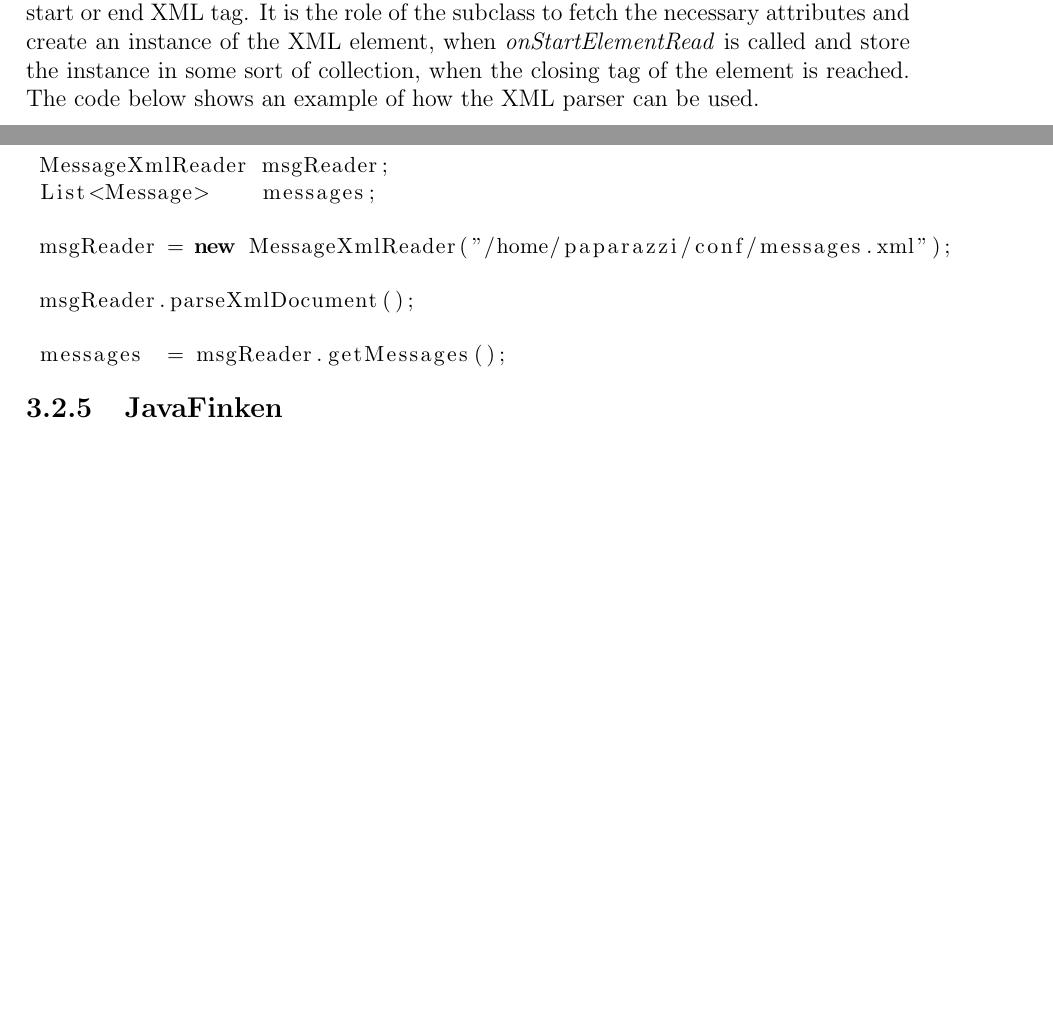
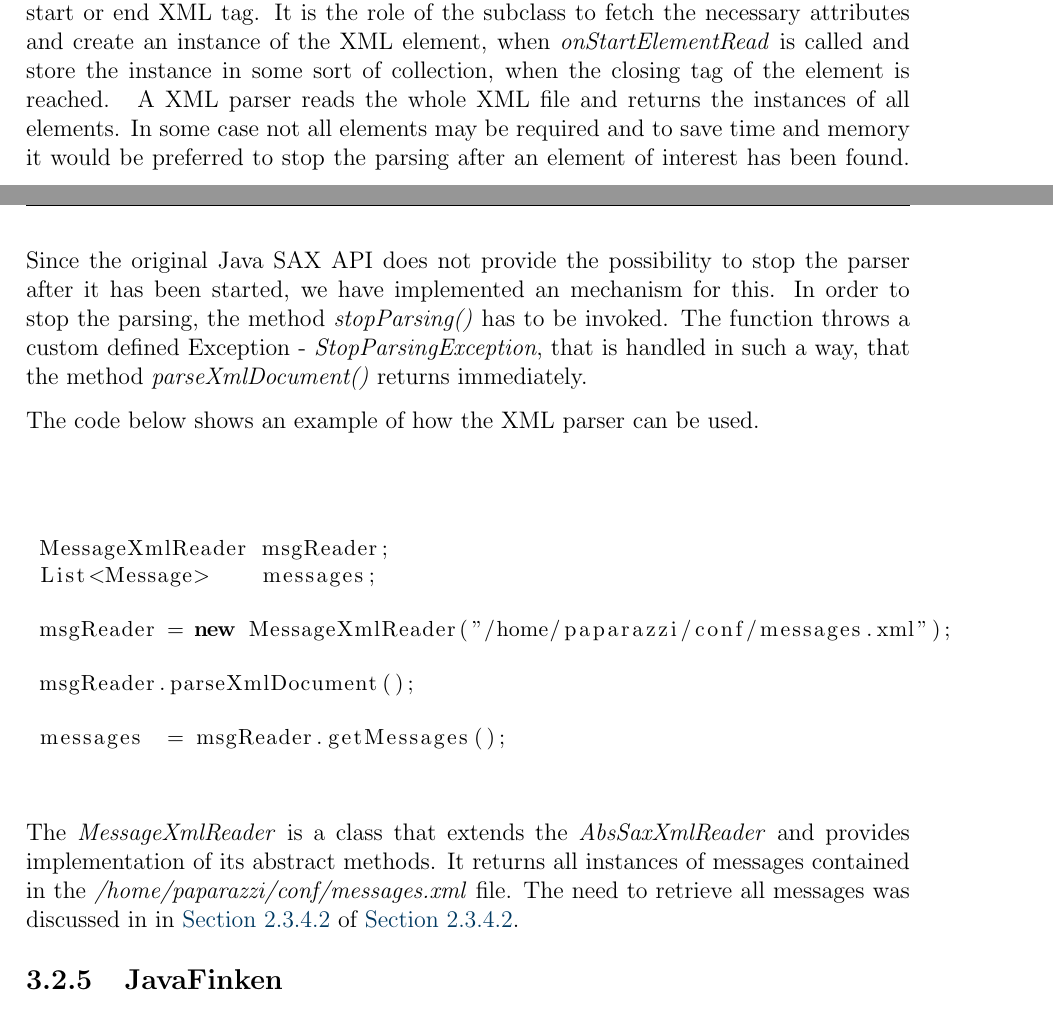
Before and after one commit to ovgu-FINken/Simulation, a LaTeX thesis (documentation/projectReport/thesis.tex, which reads documentation/projectReport/chapters/03implementation.tex): two parts of pages 34 and 35 of 41 before the commit and two parts of pages 34 and 35 of 42 after it, joined at a grey line, cut so that both start at the same text, the shorter picture padded with empty space. The pictures show the PDF file documentation/projectReport/thesis.pdf that the author committed with the source.

Commit message:
JavaSaxXML added text

```diff
--- a/documentation/projectReport/chapters/03implementation.tex
+++ b/documentation/projectReport/chapters/03implementation.tex
@@ -352,6 +352,9 @@ The project \textit{JavaXmlSax} was created with the idea in mind to provide a s
 The basic class in this module is the abstract class \textit{AbsSaxXmlReader}. It encapsulates all necessary classes needed for creating and handling of the XML parsing and defines abstract methods, which allow its subclasses to provide their specific parsing criteria. Thus the developer can concentrate on the actual parsing logic and don't have to take care of setting up and managing the necessary input streams and files.\
 
 To create a specific XML reader we have to create a class, which extends the \textit{AbsXmlReader} and provides implementation of the abstract methods \textit{onStartElementRead} and \textit{onStopElementRead}.These methods are called when the \textit{AbsSaxXmlReader} encounters start or end XML tag. It is the role of the subclass to fetch the necessary attributes and create an instance of the XML element, when \textit{onStartElementRead} is called and store the instance in some sort of collection, when the closing tag of the element is reached. \
+A XML parser reads the whole XML file and returns the instances of all elements. In some case not all elements may be required and to save time and memory it would be preferred to stop the parsing after an element of interest has been found. Since the original Java SAX API does not provide the possibility to stop the parser after it has been started, we have implemented an mechanism for this.
+In order to stop the parsing, the method \textit{stopParsing()} has to be invoked. The function throws a custom defined Exception - \textit{StopParsingException}, that is handled in such a way, that the method \textit{parseXmlDocument()} returns immediately.
+
 The code below shows an example of how the XML parser can be used.
 
 \begin{center}
@@ -370,6 +373,13 @@ messages  = msgReader.getMessages();
 \end{lstlisting}
 \end{tabular}
 \end{center}
+
+\
+
+The \textit{MessageXmlReader} is a class that extends the \textit{AbsSaxXmlReader} and provides implementation of its abstract methods. It returns all instances of messages contained in the \textit{/home/paparazzi/conf/messages.xml} file. The need to retrieve all messages was discussed
+in \ref{par:messageRetrieval}. \
+
+
 
 
 \subsection{JavaFinken}
```
Also changed, not shown: documentation/projectReport/chapters/02theory.tex (+1 -0 lines), documentation/projectReport/thesis.pdf.
